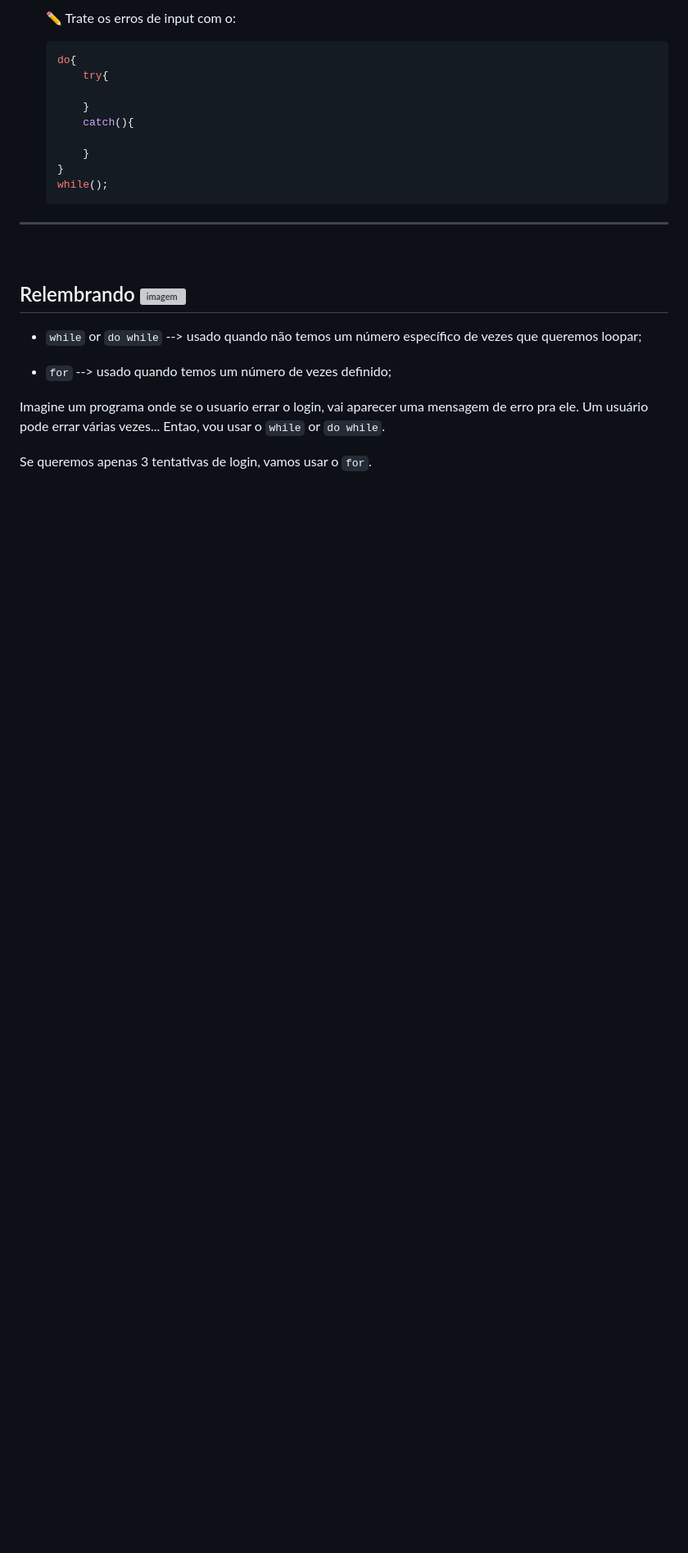
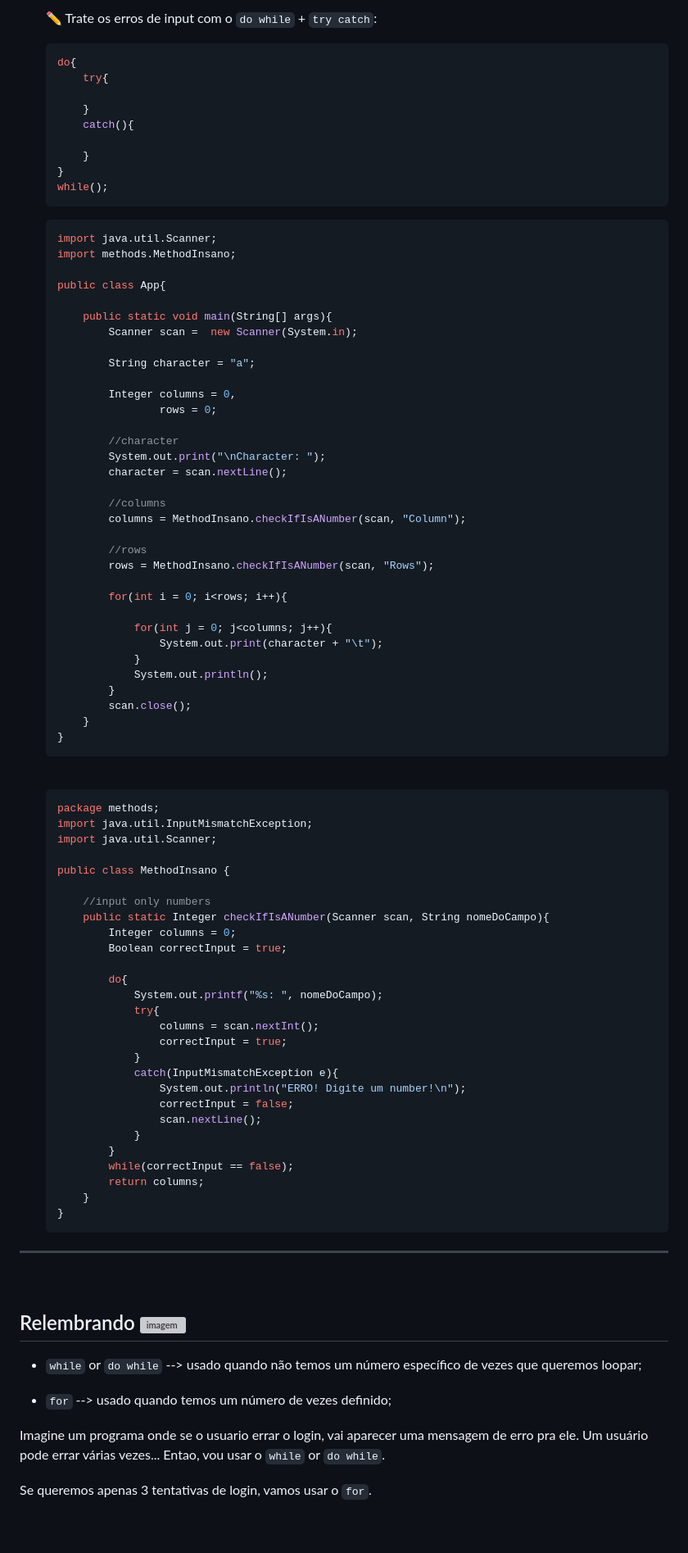
Before and after one commit to lGabrielDev/learning_java, a Markdown page: Estudo/9.estrutura_de_repeticao/while.md, the part around one of its changes. Shown at 82% size. Drawn GitHub-style; blank space fills up the shorter version; grey boxes are pictures that could not be loaded.

````diff
--- a/Estudo/9.estrutura_de_repeticao/while.md
+++ b/Estudo/9.estrutura_de_repeticao/while.md
@@ -255,5 +257,6 @@ Como nosso contador começa em **0**, tivemos que somar mais **1**.
 
-    ✏️ Trate os erros de input com o:
+    ✏️ Trate os erros de input com o `do while` + `try catch`:
+
     ```java
     do{
         try{
@@ -264,6 +267,75 @@ Como nosso contador começa em **0**, tivemos que somar mais **1**.
         }
     }
     while();
+    ```
+
+
+    ```java
+    import java.util.Scanner;
+    import methods.MethodInsano;
+
+    public class App{
+
+        public static void main(String[] args){
+            Scanner scan =  new Scanner(System.in);
+
+            String character = "a";
+
+            Integer columns = 0,
+                    rows = 0;
+
+            //character
+            System.out.print("\nCharacter: ");
+            character = scan.nextLine();
+
+            //columns
+            columns = MethodInsano.checkIfIsANumber(scan, "Column");
+
+            //rows
+            rows = MethodInsano.checkIfIsANumber(scan, "Rows");
+
+            for(int i = 0; i<rows; i++){
+
+                for(int j = 0; j<columns; j++){
+                    System.out.print(character + "\t");
+                }
+                System.out.println();
+            }
+            scan.close();
+        }
+    }
+    ```
+
+    <br>
+
+    ```java
+    package methods;
+    import java.util.InputMismatchException;
+    import java.util.Scanner;
+
+    public class MethodInsano {
+
+        //input only numbers
+        public static Integer checkIfIsANumber(Scanner scan, String nomeDoCampo){
+            Integer columns = 0;
+            Boolean correctInput = true;
+
+            do{
+                System.out.printf("%s: ", nomeDoCampo);
+                try{
+                    columns = scan.nextInt();
+                    correctInput = true;
+                }
+                catch(InputMismatchException e){
+                    System.out.println("ERRO! Digite um number!\n");
+                    correctInput = false;
+                    scan.nextLine();
+                }
+            }
+            while(correctInput == false);
+            return columns;
+        }
+    }
     ```
 
 <hr>
````
Also changed, not shown: other parts of Estudo/9.estrutura_de_repeticao/while.md (+8 -6 lines), Estudo/6.if_else_condicao/index.md (+2 -44 lines).
